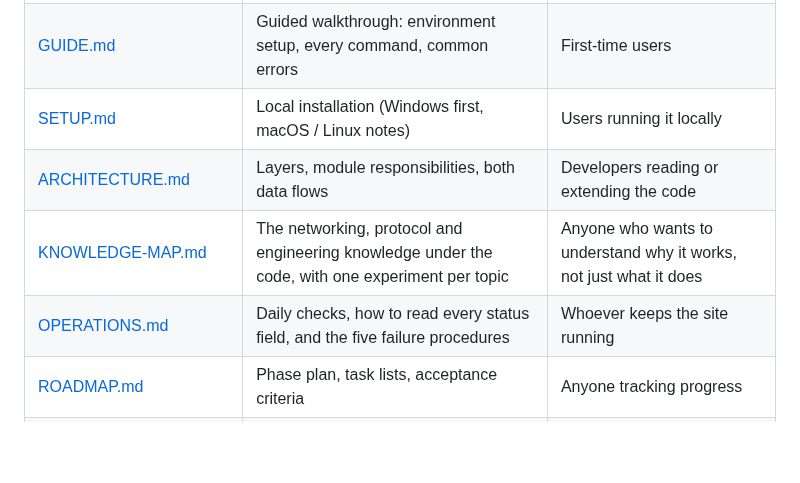
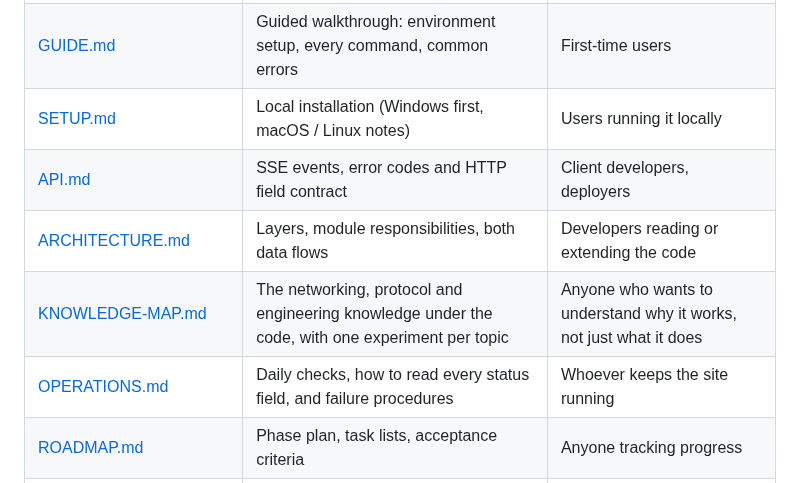
Before and after one commit to Li-Guijiang/DreamAI, a Markdown page: docs/README.md, the part around the change. Drawn GitHub-style; blank space fills up the shorter version.

Commit message:
docs: index the API contract and drop a stale section count

```diff
--- a/docs/README.md
+++ b/docs/README.md
@@ -15,9 +15,10 @@ All project documentation lives here. The repository ships three runnable forms
 | [../README.md](../README.md) | Positioning, capabilities, quick start, repository layout | Anyone visiting the repository |
 | [GUIDE.md](./GUIDE.md) | Guided walkthrough: environment setup, every command, common errors | First-time users |
 | [SETUP.md](./SETUP.md) | Local installation (Windows first, macOS / Linux notes) | Users running it locally |
+| [API.md](./API.md) | SSE events, error codes and HTTP field contract | Client developers, deployers |
 | [ARCHITECTURE.md](./ARCHITECTURE.md) | Layers, module responsibilities, both data flows | Developers reading or extending the code |
 | [KNOWLEDGE-MAP.md](./KNOWLEDGE-MAP.md) | The networking, protocol and engineering knowledge under the code, with one experiment per topic | Anyone who wants to understand why it works, not just what it does |
-| [OPERATIONS.md](./OPERATIONS.md) | Daily checks, how to read every status field, and the five failure procedures | Whoever keeps the site running |
+| [OPERATIONS.md](./OPERATIONS.md) | Daily checks, how to read every status field, and failure procedures | Whoever keeps the site running |
 | [ROADMAP.md](./ROADMAP.md) | Phase plan, task lists, acceptance criteria | Anyone tracking progress |
 | [CONTAINER.md](./CONTAINER.md) | Image path, tag scheme, triggers, and how to verify an image is current | Anyone pulling the container |
 | [adr/](./adr/) | Architecture Decision Records: what was decided, why, what was rejected | Developers who need the trade-offs |
```
